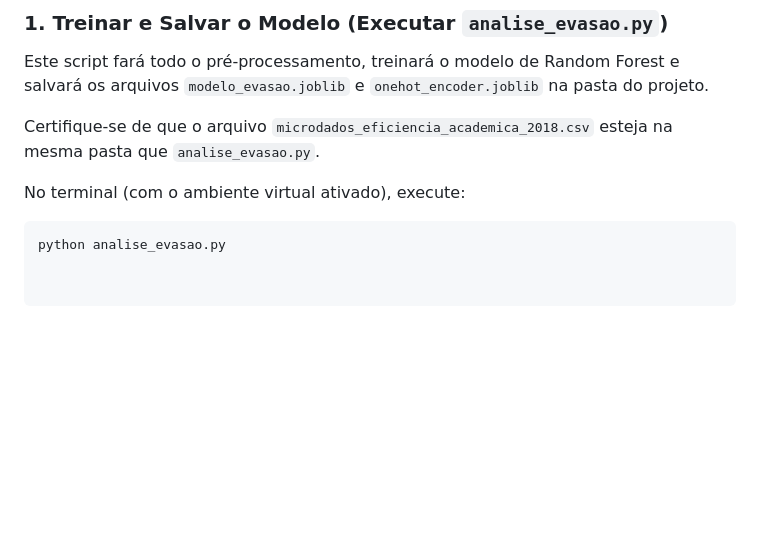
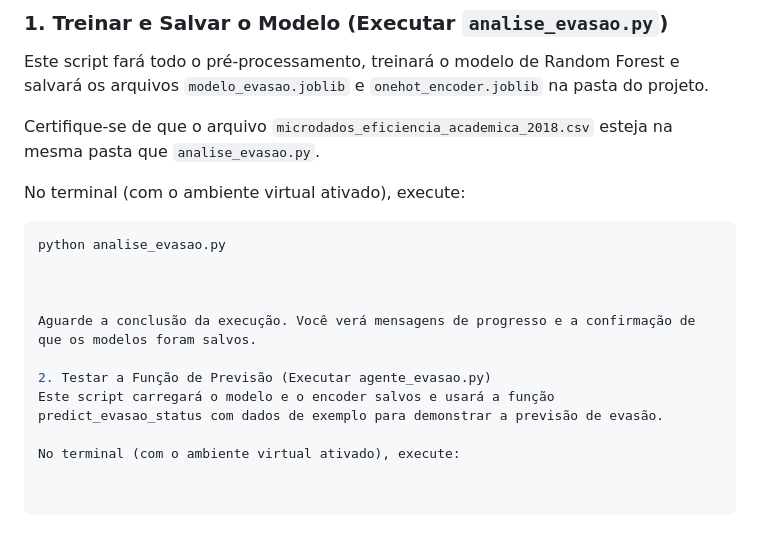
Before and after one commit to ReinaldoFernandes2013/desafio-ml-evasao-alunos, a Markdown page: README.md, the part around the change. Rendered like a GitHub page; blank space fills up the shorter version.

````diff
--- a/README.md
+++ b/README.md
@@ -73,3 +73,12 @@ No terminal (com o ambiente virtual ativado), execute:
 
 ```bash
 python analise_evasao.py
+
+
+
+Aguarde a conclusão da execução. Você verá mensagens de progresso e a confirmação de que os modelos foram salvos.
+
+2. Testar a Função de Previsão (Executar agente_evasao.py)
+Este script carregará o modelo e o encoder salvos e usará a função predict_evasao_status com dados de exemplo para demonstrar a previsão de evasão.
+
+No terminal (com o ambiente virtual ativado), execute:
````
